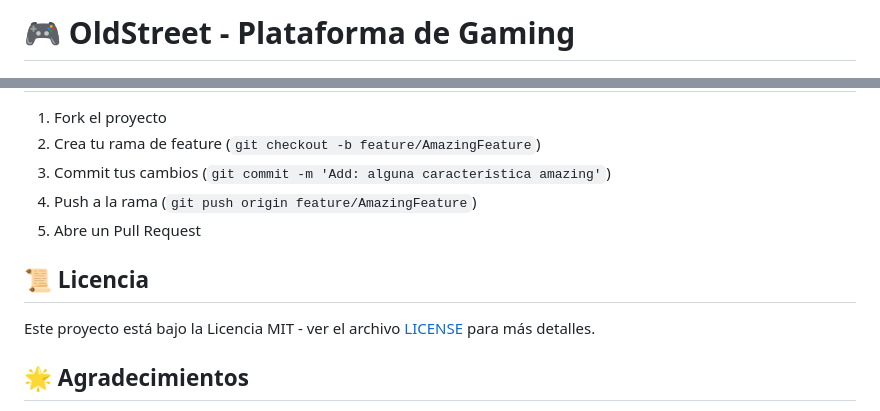
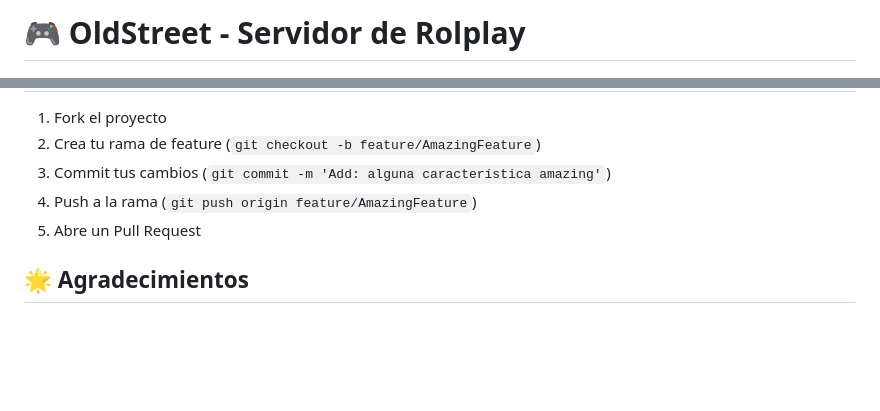
Before and after one commit to Vixtor120/oldStreet, a Markdown page: README.md, 2 parts joined by grey strips. Rendered like a GitHub page; blank space fills up the shorter version.

Commit message:
readme.md actu

```diff
--- a/README.md
+++ b/README.md
@@ -1,4 +1,4 @@
-# 🎮 OldStreet - Plataforma de Gaming
+# 🎮 OldStreet - Servidor de Rolplay
 
 ![OldStreet Logo](/public/images/logo.png)
 
@@ -121,10 +121,6 @@ OldStreet_New/
 4. Push a la rama (`git push origin feature/AmazingFeature`)
 5. Abre un Pull Request
 
-## 📜 Licencia
-
-Este proyecto está bajo la Licencia MIT - ver el archivo [LICENSE](LICENSE) para más detalles.
-
 ## 🌟 Agradecimientos
 
 - A la comunidad de OldStreet por su apoyo
```
